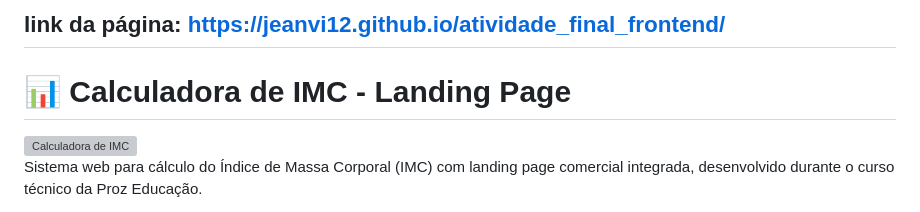
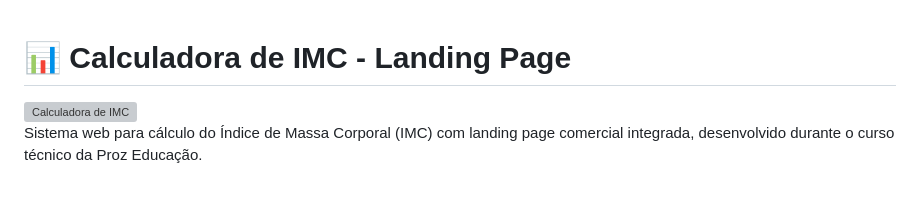
Before and after one commit to jeanvi12/Calculadora-de-IMC-site-adicional, a Markdown page: README.md, the part around one of its changes. GitHub-like rendering; grey boxes are pictures that could not be loaded.

```diff
--- a/README.md
+++ b/README.md
@@ -1,5 +1,3 @@
-link da página: https://jeanvi12.github.io/atividade_final_frontend/
----
 # 📊 Calculadora de IMC - Landing Page
 
 <img src="https://media1.giphy.com/media/v1.Y2lkPTc5MGI3NjExeW5lenYwb3R2NGprbGVndGZpdjdoMWFhZjU3bHc5MWh5OXE4dHQzMyZlcD12MV9pbnRlcm5hbF9naWZfYnlfaWQmY3Q9Zw/FlOHnTIv1mj2U/giphy.gif" width="400" alt="Calculadora de IMC">
```
Also changed, not shown: other parts of README.md (+2 -0 lines).
